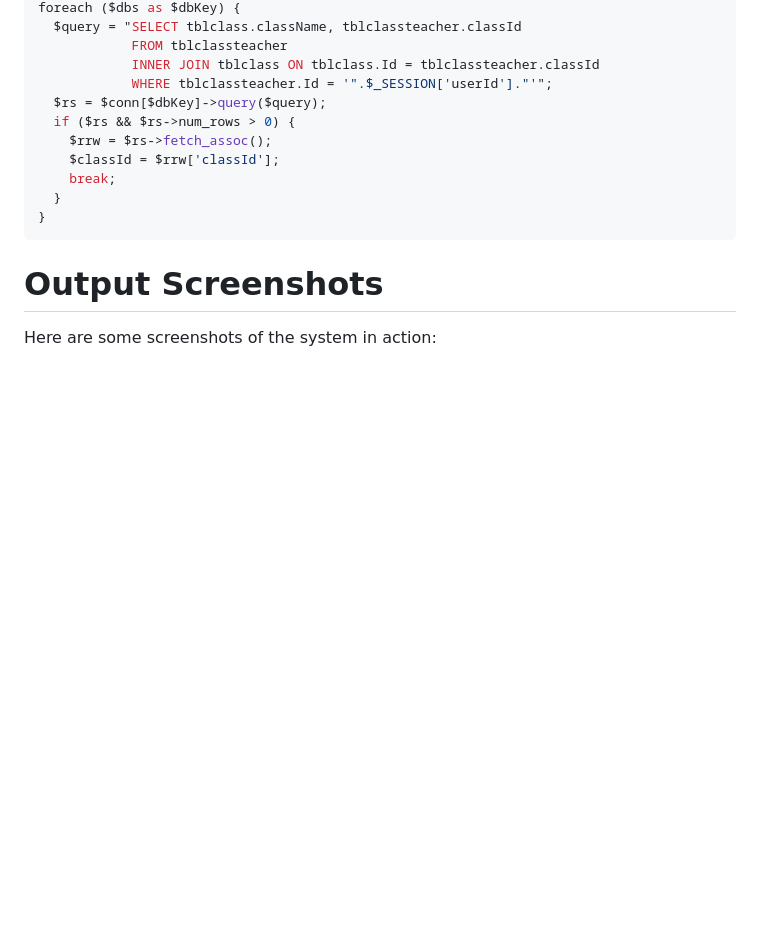
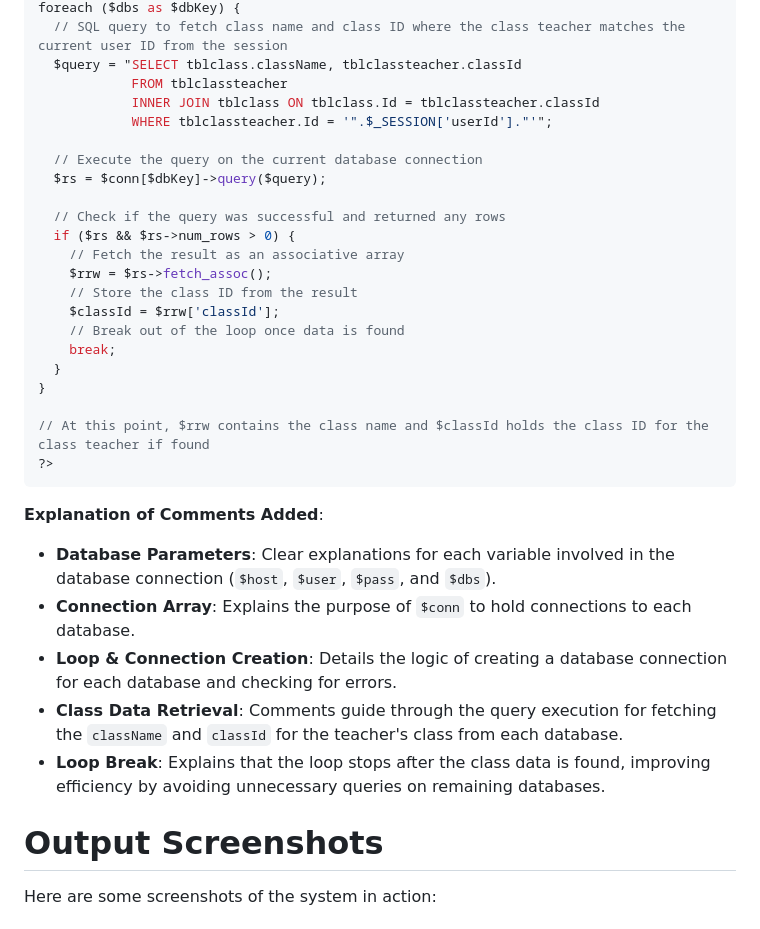
Before and after one commit to 0mehedihasan/sas, a Markdown page: README.md, the part around the change printed below. GitHub-like rendering; blank space fills up the shorter version.

````diff
--- a/README.md
+++ b/README.md
@@ -79,16 +133,34 @@ $classId = null;
 foreach ($dbs as $dbKey) {
+  // SQL query to fetch class name and class ID where the class teacher matches the current user ID from the session
   $query = "SELECT tblclass.className, tblclassteacher.classId
             FROM tblclassteacher
             INNER JOIN tblclass ON tblclass.Id = tblclassteacher.classId
             WHERE tblclassteacher.Id = '".$_SESSION['userId']."'";
+
+  // Execute the query on the current database connection
   $rs = $conn[$dbKey]->query($query);
+
+  // Check if the query was successful and returned any rows
   if ($rs && $rs->num_rows > 0) {
+    // Fetch the result as an associative array
     $rrw = $rs->fetch_assoc();
+    // Store the class ID from the result
     $classId = $rrw['classId'];
+    // Break out of the loop once data is found
     break;
   }
 }
+
+// At this point, $rrw contains the class name and $classId holds the class ID for the class teacher if found
+?>
 ```
+**Explanation of Comments Added**:
+- **Database Parameters**: Clear explanations for each variable involved in the database connection (`$host`, `$user`, `$pass`, and `$dbs`).
+- **Connection Array**: Explains the purpose of `$conn` to hold connections to each database.
+- **Loop & Connection Creation**: Details the logic of creating a database connection for each database and checking for errors.
+- **Class Data Retrieval**: Comments guide through the query execution for fetching the `className` and `classId` for the teacher's class from each database.
+- **Loop Break**: Explains that the loop stops after the class data is found, improving efficiency by avoiding unnecessary queries on remaining databases.
+
 # Output Screenshots
 Here are some screenshots of the system in action:
 ## Login Page:
````
Also changed, not shown: other parts of README.md (+65 -11 lines).
